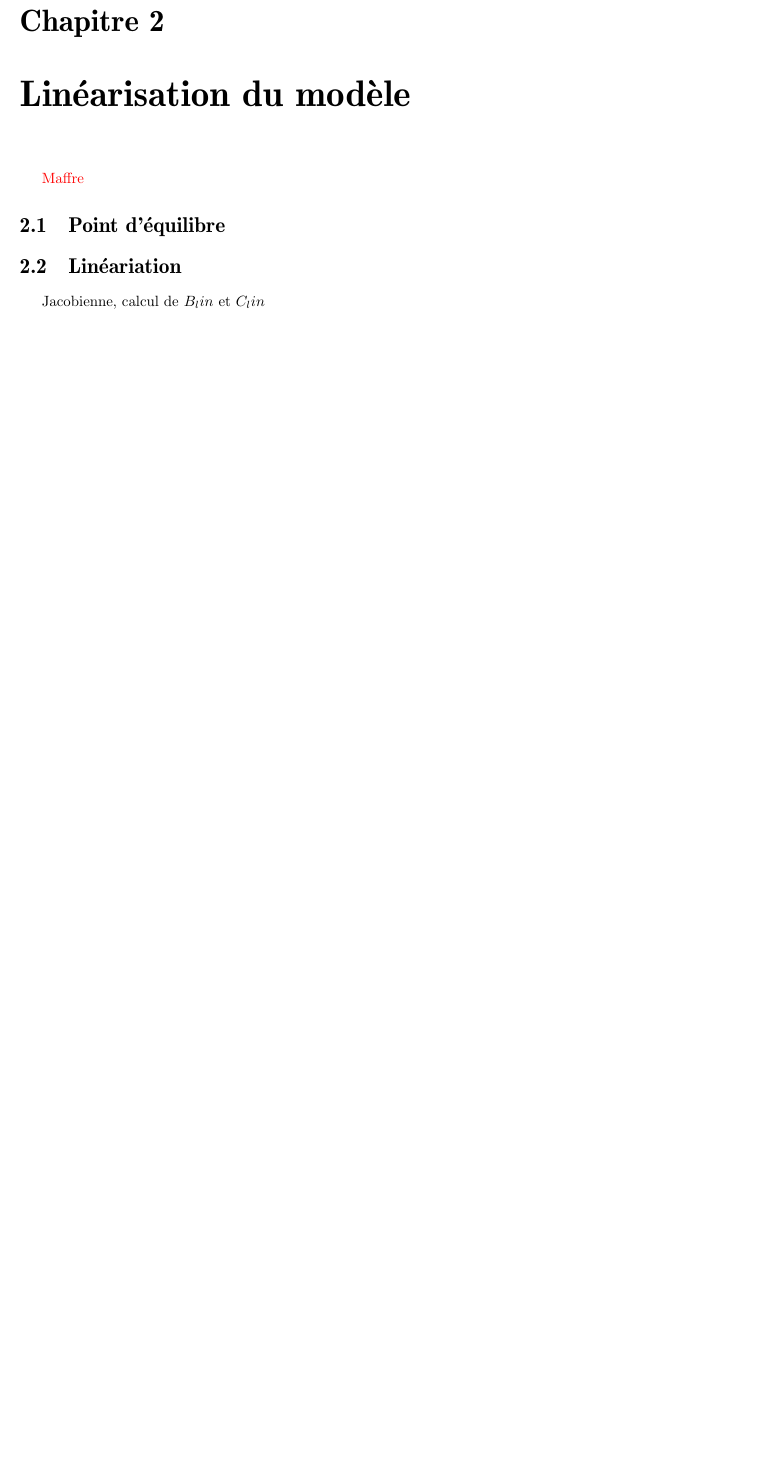
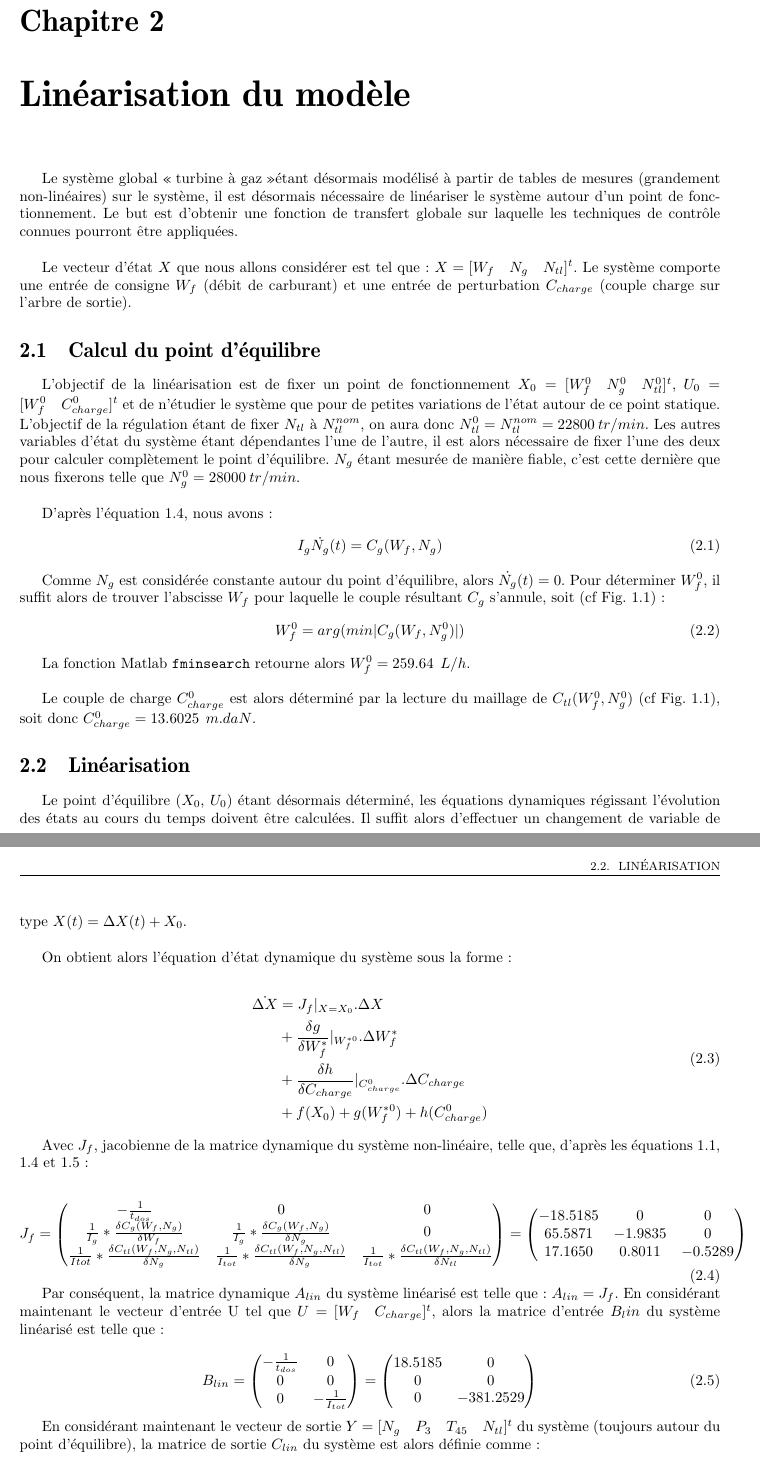
Before and after one commit to mape1991/BEcommandeAA, a LaTeX document (RapportLATEX/rapport_racine.tex, which reads RapportLATEX/linearisation.tex): part of page 8 of 13 before the commit and two parts of pages 8 and 9 of 14 after it, the two joined at a grey line, cut so that both start at the same text, the shorter picture padded with empty space. Compiled offline with pdfLaTeX; the source files are stored in an older character set and shown here as Unicode.

Commit message:
Linéarisation terminée

```diff
--- a/RapportLATEX/linearisation.tex
+++ b/RapportLATEX/linearisation.tex
@@ -54,10 +54,78 @@
 \rhead{\footnotesize\rightmark}
 \chapter{Linéarisation du modèle}
 
-	\textcolor{red}{Maffre}
+	Le système global \og turbine à gaz \fg étant désormais modélisé à partir de tables de mesures (grandement non-linéaires) sur le système, il est désormais nécessaire de linéariser le système autour d'un point de fonctionnement. Le but est d'obtenir une fonction de transfert globale sur laquelle les techniques de contrôle connues pourront être appliquées. \\
 
-			\section{Point d'équilibre}
+	Le vecteur d'état $X$ que nous allons considérer est tel que : $X = [W_f \quad N_g \quad N_{tl}]^t$. Le système comporte une entrée de consigne $W_f$ (débit de carburant) et une entrée de perturbation $C_{charge}$ (couple charge sur l'arbre de sortie).
 
-			\section{Linéariation}
+			\section{Calcul du point d'équilibre}
 
-				Jacobienne, calcul de $B_lin$ et $C_lin$
+			L'objectif de la linéarisation est de fixer un point de fonctionnement $X_0 = [W_f^0\quad N_g^0\quad N_{tl}^0]^t$, $U_0 = [W_f^0 \quad C_{charge}^0]^t$ et de n'étudier le système que pour de petites variations de l'état autour de ce point statique. L'objectif de la régulation étant de fixer $N_{tl}$ à $N_{tl}^{nom}$, on aura donc \textbf{$N_{tl}^0 = N_{tl}^{nom} = 22800 \:tr/min$}. Les autres variables d'état du système étant dépendantes l'une de l'autre, il est alors nécessaire de fixer l'une des deux pour calculer complètement le point d'équilibre. $N_g$ étant mesurée de manière fiable, c'est cette dernière que nous fixerons telle que \textbf{$N_{g}^0 = 28000 \:tr/min$}. \\
+
+			D'après l'équation \ref{eq:cg}, nous avons :
+			\begin{equation}
+				I_g\dot{N_g}(t) = C_g(W_f, N_g)
+			\end{equation}
+
+			Comme $N_g$ est considérée constante autour du point d'équilibre, alors $\dot{N_g}(t) = 0$. Pour déterminer $W_f^0$, il suffit alors de trouver l'abscisse $W_f$ pour laquelle le couple résultant $C_g$ s'annule, soit (cf Fig. \ref{fig:maillages}) :
+			\begin{equation}
+				W_f^0 = arg ( min |C_g(W_f, N_g^0)| )
+			\end{equation}
+
+			La fonction Matlab \texttt{fminsearch} retourne alors \textbf{$W_f^0 = 259.64\:\:L/h$}. \\
+
+			Le couple de charge $C_{charge}^0$ est alors déterminé par la lecture du maillage de $C_{tl}(W_f^0, N_g^0)$ (cf Fig. \ref{fig:maillages}), soit donc \textbf{$C_{charge}^0 = 13.6025\:\:m.daN$}.
+
+
+			\section{Linéarisation}
+
+				Le point d'équilibre ($X_0$, $U_0$) étant désormais déterminé, les équations dynamiques régissant l'évolution des états au cours du temps doivent être calculées. Il suffit alors d'effectuer un changement de variable de type $X(t) = \Delta X(t) + X_0$. \\
+
+				On obtient alors l'équation d'état dynamique du système sous la forme :
+
+				\begin{equation}
+				\begin{split}
+				\dot{\Delta X} & = J_f\vert_{X=X_0}.\Delta X \\
+							& + {\frac{\delta g}{\delta W_f^*}}\rvert_{W_f^{*0}}.\Delta W_f^* \\
+							& + \frac{\delta h}{\delta C_{charge}}\rvert_{C_{charge}^0}. \Delta C_{charge} \\
+							& + f(X_0) + g(W_f^{*0}) + h(C_{charge}^0)
+				\end{split}
+				\end{equation}
+
+				Avec $J_f$, jacobienne de la matrice dynamique du système non-linéaire, telle que, d'après les équations \ref{eq:doseur}, \ref{eq:cg} et \ref{eq:ntl} :
+
+		\begin{equation}
+J_f =
+ \begin{pmatrix}
+  -\frac{1}{t_{dos}} & 0 & 0 \\
+  \frac{1}{I_g} * \frac{\delta C_g(W_f,N_g)}{\delta W_f} & \frac{1}{I_g} * \frac{\delta C_g(W_f,N_g)}{\delta N_g} & 0 \\
+  \frac{1}{I{tot}} * \frac{\delta C_{tl}(W_f,N_g,N_{tl})}{\delta N_g} & \frac{1}{I_{tot}} * \frac{\delta C_{tl}(W_f,N_g,N_{tl})}{\delta N_g} & \frac{1}{I_{tot}} * \frac{\delta C_{tl}(W_f,N_g,N_{tl})}{\delta N_{tl}}
+ \end{pmatrix}
+=
+ \begin{pmatrix}
+    -18.5185   &      0       &  0 \\
+   65.5871 &  -1.9835   &      0 \\
+   17.1650  &  0.8011  & -0.5289
+ \end{pmatrix}
+	\end{equation}
+
+	Par conséquent, la matrice dynamique $A_{lin}$ du système linéarisé est telle que : $A_{lin} = J_f$. En considérant maintenant le vecteur d'entrée U tel que $U =  [W_f \quad C_{charge}]^t$, alors la matrice d'entrée $B_lin$ du système linéarisé est telle que :
+
+	\begin{equation}
+	B_{lin} =
+	 \begin{pmatrix}
+    -\frac{1}{t_{dos}}   &      0  \\
+   0 &  0   \\
+   0  &  -\frac{1}{I_{tot}}
+	\end{pmatrix}
+	=
+		 \begin{pmatrix}
+ 18.5185    &     0 \\
+         0    &     0 \\
+         0 & -381.2529
+	\end{pmatrix}
+	\end{equation}
+
+	En considérant maintenant le vecteur de sortie $Y = [N_g \quad P_3 \quad T_{45} \quad N_{tl}]^t$ du système (toujours autour du point d'équilibre), la matrice de sortie $C_{lin}$ du système est alors définie comme :
+
+		\begin{equation}
@@ -63,0 +146 @@
+	\end{equation}
--- a/RapportLATEX/rapport_racine.tex
+++ b/RapportLATEX/rapport_racine.tex
@@ -30,6 +30,7 @@
 \usepackage[pdftex]{hyperref} % Pour les liens vers les chapitres
 \hypersetup{pdfstartview=FitV, colorlinks, linkcolor=black}
 \usepackage{pgfplots}
+\usepackage{amsmath}
 
 %% pas sur que tous les packages et defines soit utilies
 \usepackage{listingsutf8}
```
Also changed, not shown: RapportLATEX/modelisation.tex (+3 -6 lines), RapportLATEX/rapport_racine.pdf, RapportLATEX/linearisation.tex (14 more changed lines), 1 other file.
